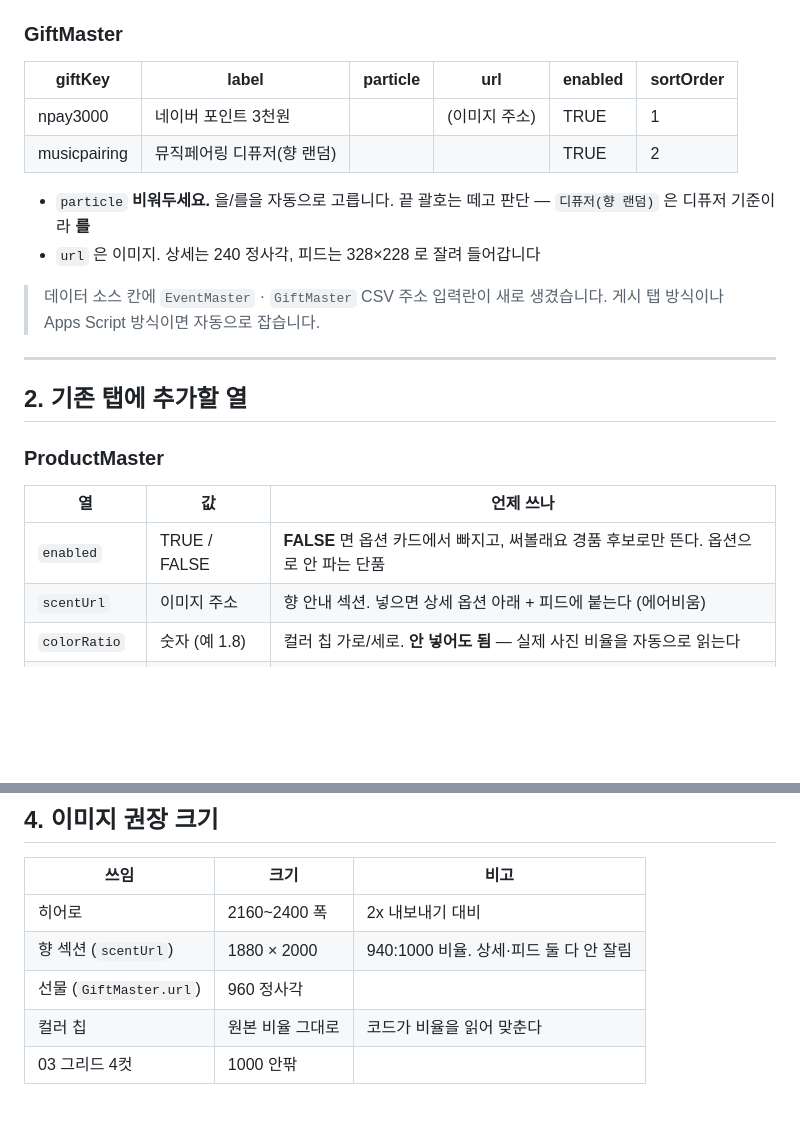
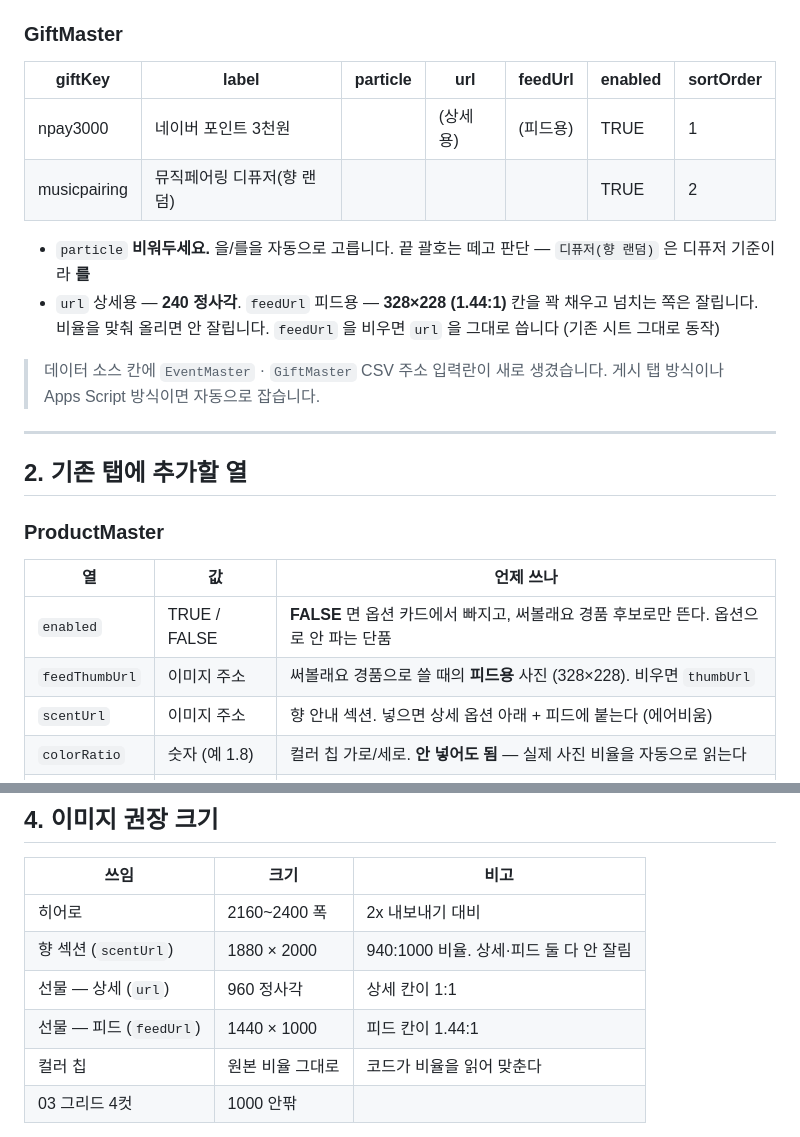
Before and after one commit to official-dearcus/cc-banner, a Markdown page: tools/SHEET_GUIDE.md, 2 parts joined by grey strips. Rendered like a GitHub page; blank space fills up the shorter version.

```diff
--- a/tools/SHEET_GUIDE.md
+++ b/tools/SHEET_GUIDE.md
@@ -24,14 +24,16 @@
 
 ### GiftMaster
 
-| giftKey | label | particle | url | enabled | sortOrder |
-|---|---|---|---|---|---|
-| npay3000 | 네이버 포인트 3천원 | | (이미지 주소) | TRUE | 1 |
-| musicpairing | 뮤직페어링 디퓨저(향 랜덤) | | | TRUE | 2 |
+| giftKey | label | particle | url | feedUrl | enabled | sortOrder |
+|---|---|---|---|---|---|---|
+| npay3000 | 네이버 포인트 3천원 | | (상세용) | (피드용) | TRUE | 1 |
+| musicpairing | 뮤직페어링 디퓨저(향 랜덤) | | | | TRUE | 2 |
 
 - `particle` **비워두세요.** 을/를을 자동으로 고릅니다.
   끝 괄호는 떼고 판단 — `디퓨저(향 랜덤)` 은 디퓨저 기준이라 **를**
-- `url` 은 이미지. 상세는 240 정사각, 피드는 328×228 로 잘려 들어갑니다
+- `url` 상세용 — **240 정사각**. `feedUrl` 피드용 — **328×228 (1.44:1)**
+  칸을 꽉 채우고 넘치는 쪽은 잘립니다. 비율을 맞춰 올리면 안 잘립니다.
+  `feedUrl` 을 비우면 `url` 을 그대로 씁니다 (기존 시트 그대로 동작)
 
 > 데이터 소스 칸에 `EventMaster` · `GiftMaster` CSV 주소 입력란이 새로 생겼습니다.
 > 게시 탭 방식이나 Apps Script 방식이면 자동으로 잡습니다.
@@ -45,6 +47,7 @@
 | 열 | 값 | 언제 쓰나 |
 |---|---|---|
 | `enabled` | TRUE / FALSE | **FALSE** 면 옵션 카드에서 빠지고, 써볼래요 경품 후보로만 뜬다. 옵션으로 안 파는 단품 |
+| `feedThumbUrl` | 이미지 주소 | 써볼래요 경품으로 쓸 때의 **피드용** 사진 (328×228). 비우면 `thumbUrl` |
 | `scentUrl` | 이미지 주소 | 향 안내 섹션. 넣으면 상세 옵션 아래 + 피드에 붙는다 (에어비움) |
 | `colorRatio` | 숫자 (예 1.8) | 컬러 칩 가로/세로. **안 넣어도 됨** — 실제 사진 비율을 자동으로 읽는다 |
 | `colorRowGap` | 숫자 (예 20) | 컬러 칩 행 간격. 안 넣으면 기본값 |
@@ -95,7 +98,8 @@ soapy      soapy_03      TRUE
 |---|---|---|
 | 히어로 | 2160~2400 폭 | 2x 내보내기 대비 |
 | 향 섹션 (`scentUrl`) | 1880 × 2000 | 940:1000 비율. 상세·피드 둘 다 안 잘림 |
-| 선물 (`GiftMaster.url`) | 960 정사각 | |
+| 선물 — 상세 (`url`) | 960 정사각 | 상세 칸이 1:1 |
+| 선물 — 피드 (`feedUrl`) | 1440 × 1000 | 피드 칸이 1.44:1 |
 | 컬러 칩 | 원본 비율 그대로 | 코드가 비율을 읽어 맞춘다 |
 | 03 그리드 4컷 | 1000 안팎 | |
 
```
